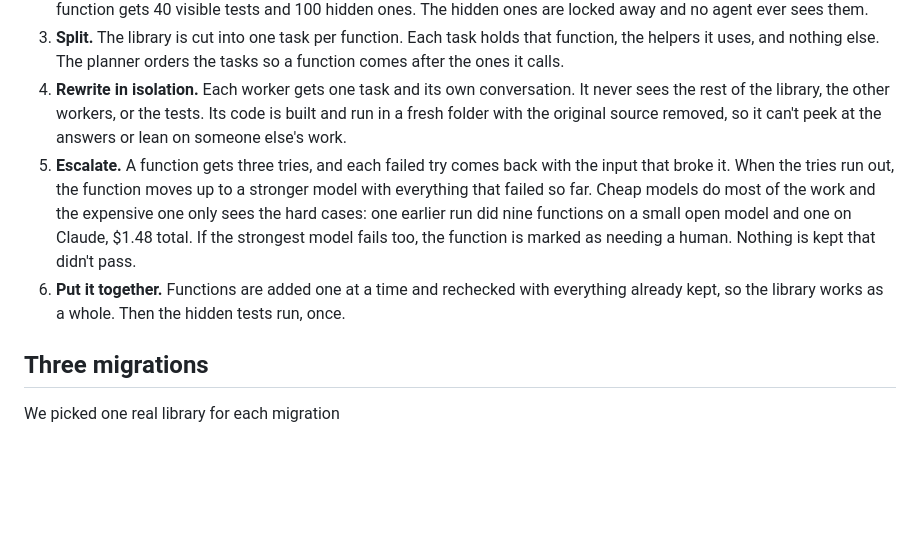
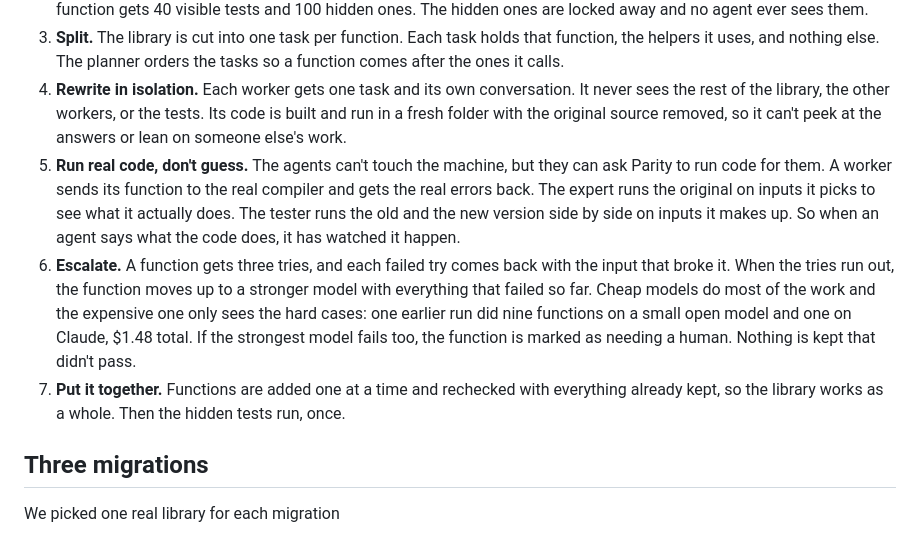
Before and after one commit to KenC2006/htn2026, a Markdown page: README.md, the part around the change. Rendered like a GitHub page; blank space fills up the shorter version.

Commit message:
README: how a run works says the agents run real code through Parity (compiler, the original, both versions)

```diff
--- a/README.md
+++ b/README.md
@@ -24,8 +24,9 @@ Point Parity at a file and it tells you which functions it can migrate, and why
 2. **Build the tests.** Nobody writes them. Parity generates inputs for each function and gets the expected answers by running the original. A function that crashes, or answers the same input two different ways, is dropped here. Each function gets 40 visible tests and 100 hidden ones. The hidden ones are locked away and no agent ever sees them.
 3. **Split.** The library is cut into one task per function. Each task holds that function, the helpers it uses, and nothing else. The planner orders the tasks so a function comes after the ones it calls.
 4. **Rewrite in isolation.** Each worker gets one task and its own conversation. It never sees the rest of the library, the other workers, or the tests. Its code is built and run in a fresh folder with the original source removed, so it can't peek at the answers or lean on someone else's work.
-5. **Escalate.** A function gets three tries, and each failed try comes back with the input that broke it. When the tries run out, the function moves up to a stronger model with everything that failed so far. Cheap models do most of the work and the expensive one only sees the hard cases: one earlier run did nine functions on a small open model and one on Claude, $1.48 total. If the strongest model fails too, the function is marked as needing a human. Nothing is kept that didn't pass.
-6. **Put it together.** Functions are added one at a time and rechecked with everything already kept, so the library works as a whole. Then the hidden tests run, once.
+5. **Run real code, don't guess.** The agents can't touch the machine, but they can ask Parity to run code for them. A worker sends its function to the real compiler and gets the real errors back. The expert runs the original on inputs it picks to see what it actually does. The tester runs the old and the new version side by side on inputs it makes up. So when an agent says what the code does, it has watched it happen.
+6. **Escalate.** A function gets three tries, and each failed try comes back with the input that broke it. When the tries run out, the function moves up to a stronger model with everything that failed so far. Cheap models do most of the work and the expensive one only sees the hard cases: one earlier run did nine functions on a small open model and one on Claude, $1.48 total. If the strongest model fails too, the function is marked as needing a human. Nothing is kept that didn't pass.
+7. **Put it together.** Functions are added one at a time and rechecked with everything already kept, so the library works as a whole. Then the hidden tests run, once.
 
 ## Three migrations
 
```
